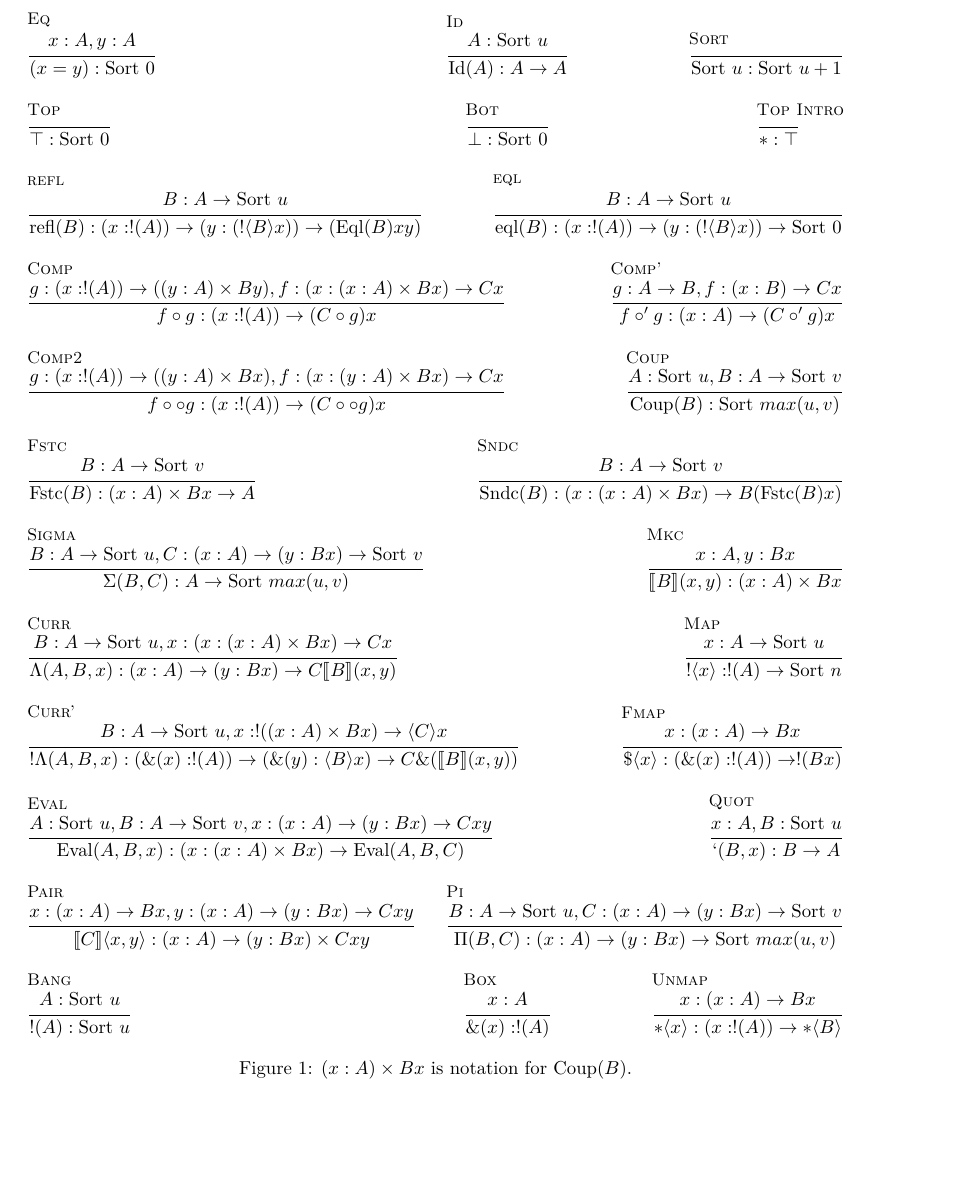
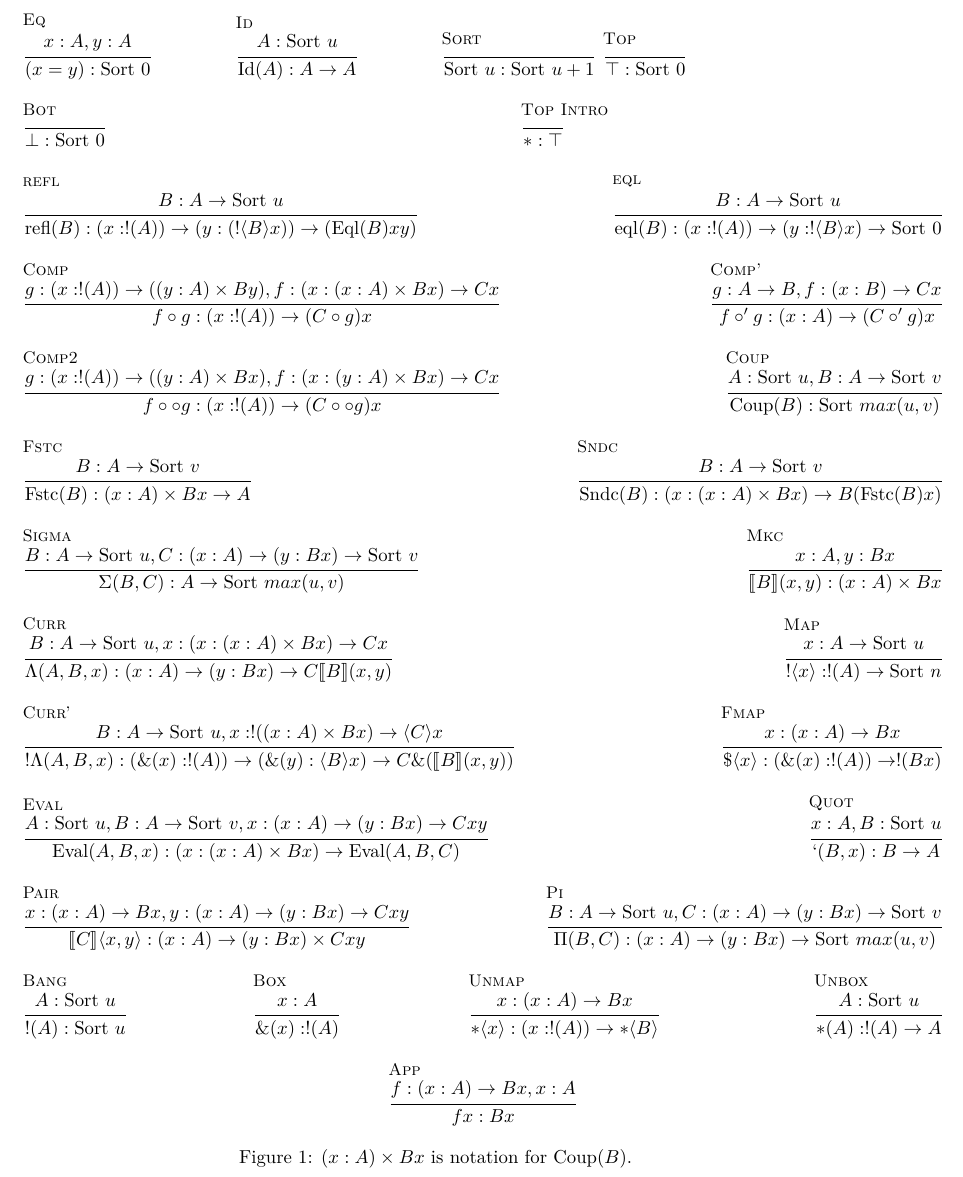
Before and after one commit to lexzaiello/DCC, a LaTeX document (papers/infer.tex): part of the page, cut so that both start at the same text, the shorter picture padded with empty space. Compiled offline with XeLaTeX.

Commit message:
formatted pretty nicely

```diff
--- a/papers/infer.tex
+++ b/papers/infer.tex
@@ -52,10 +52,12 @@
 % also do reduction rules table
 % Syntax cheat sheet
 % do not destructure inside inference rules. use combinators.
+% TODO: need to explain technical details as well, of how this translates to DCC
+% Use an example of app, eval, and curry
 
 \begin{figure}[h]
   \centering
-  \begin{tabular}{l c r}
+  \begin{tabular}{l c c r}
     \inferrule[Eq]
     {x : A, y : A}
     {(x = y) : \sort{0}} &
@@ -64,25 +66,26 @@
     {\text{Id}(A) : A \arr A}
     &\inferrule[Sort]
     { }
-    {\sort{u} : \sort{u + 1}}\\\\
+    {\sort{u} : \sort{u + 1}}
     \inferrule[Top]
     { }
-    {\top : \sort{0}}&
+    {\top : \sort{0}}\\\\
+    \multicolumn{2}{l}{
     \inferrule[Bot]
     { }
-    {\bot : \sort{0}}
+    {\bot : \sort{0}}}
     &\inferrule[Top Intro]
     { }
     {\ast : \top} \\\\
-    \multicolumn{1}{l}{
+    \multicolumn{2}{l}{
     \inferrule[refl]
     {B : A \arr \sort{u}}
     {\text{refl}(B) : (x : !(A)) \arr (y : (!\la B \ra x)) \arr (\text{Eql}(B) x y)}} &
     \multicolumn{2}{r}{
     \inferrule[eql]
     {B : A \arr \sort{u}}
-    {\text{eql}(B) : (x : !(A)) \arr (y : (!\la B \ra x)) \arr \sort{0}}} \\\\
-    \multicolumn{2}{l}{
+    {\text{eql}(B) : (x : !(A)) \arr (y : !\la B \ra x) \arr \sort{0}}} \\\\
+    \multicolumn{3}{l}{
     \inferrule[Comp]
     {g : (x : !(A)) \arr ((y : A) \times B y), f : (x : (x : A) \times B x) \arr C x}
     {f \circ g : (x : !(A)) \arr (C \circ g) x}} &
@@ -90,7 +93,7 @@
     \inferrule[Comp']
     {g : A \arr B, f : (x : B) \arr C x}
     {f \circ ' g : (x : A) \arr (C \circ ' g) x}} \\\\
-    \multicolumn{2}{l}{
+    \multicolumn{3}{l}{
     \inferrule[Comp2]
     {g : (x : !(A)) \arr ((y : A) \times B x), f : (x : (y : A) \times B x) \arr C x}
     {f \circ \circ g : (x : !(A)) \arr (C \circ \circ g) x}} &
@@ -132,7 +135,7 @@
     \inferrule[Fmap]
     {x : (x : A) \arr B x}
     {\$\la x \ra : (\&(x) : !(A)) \arr !(B x)}}\\\\
-    \multicolumn{2}{l}{
+    \multicolumn{3}{l}{
     \inferrule[Eval]
     {A : \sort{u}, B : A \arr \sort{v}, x : (x : A) \arr (y : B x) \arr C x y}
     {\text{Eval}(A, B, x) : (x : (x : A) \times B x) \arr \text{Eval}(A, B, C)}} &
@@ -157,10 +160,18 @@
     \inferrule[Box]
     {x : A}
     {\&(x) : !(A)}} &
-    \multicolumn{1}{r}{
+    \multicolumn{1}{c}{
     \inferrule[Unmap]
     {x : (x : A) \arr B x}
-    {*\la x \ra : (x : !(A)) \arr * \la B \ra}}
+    {*\la x \ra : (x : !(A)) \arr * \la B \ra}} &
+    \multicolumn{1}{r}{
+    \inferrule[Unbox]
+    {A : \sort{u}}
+    {*(A) : !(A) \arr A}}\\\\
+    \multicolumn{4}{c}{
+    \inferrule[App]
+    {f : (x : A) \arr B x, x : A}
+    {f x : B x}}
   \end{tabular}
   \caption{\((x : A) \times B x\) is notation for \(\text{Coup}(B)\).}
 \end{figure}
```
Also changed, not shown: papers/infer.tex (10 more changed lines).
